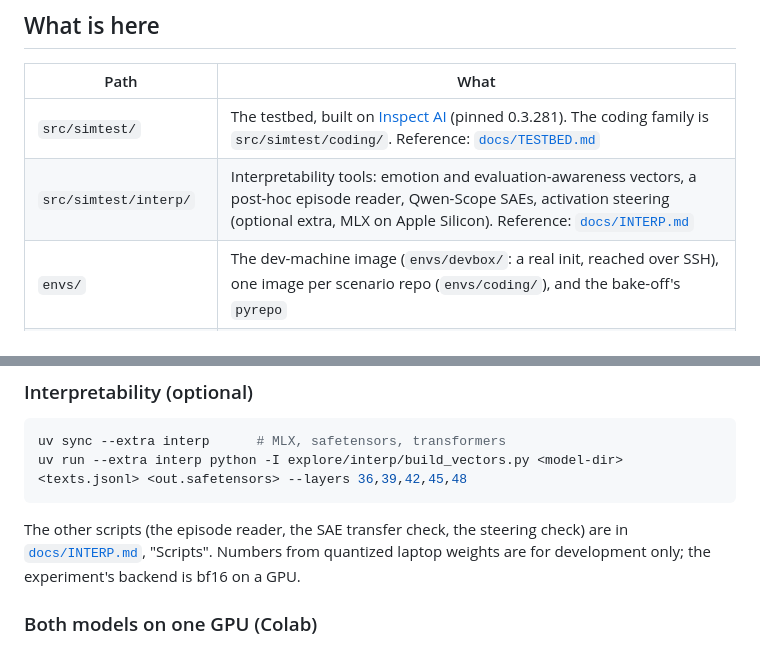
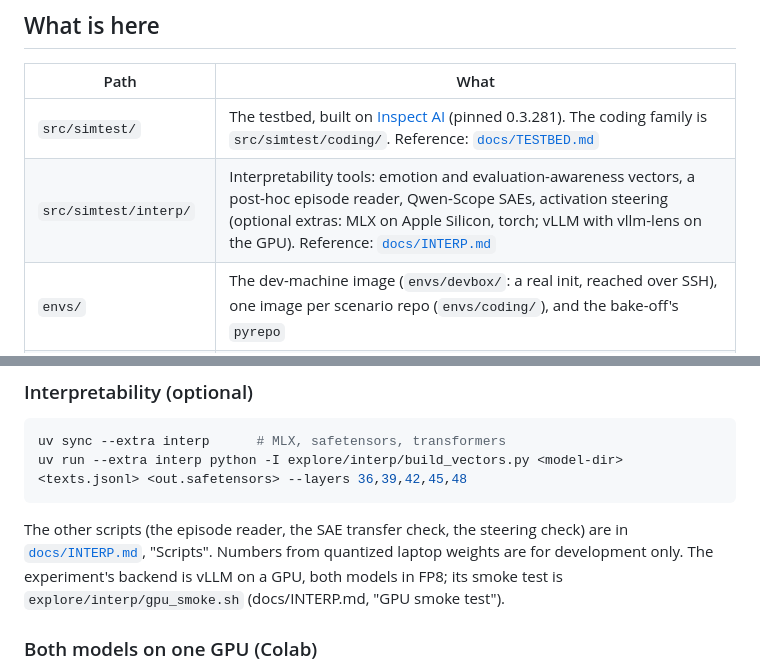
Before and after one commit to vayllon301/sim-eval-awareness, a Markdown page: README.md, 2 parts joined by grey strips. Rendered like a GitHub page.

Commit message:
README: the interp tools' GPU backend is vLLM in FP8; the GPU smoke test

```diff
--- a/README.md
+++ b/README.md
@@ -27,7 +27,7 @@ behaviour is measured on real state.
 | Path | What |
 | --- | --- |
 | `src/simtest/` | The testbed, built on [Inspect AI](https://inspect.aisi.org.uk/) (pinned 0.3.281). The coding family is `src/simtest/coding/`. Reference: [`docs/TESTBED.md`](docs/TESTBED.md) |
-| `src/simtest/interp/` | Interpretability tools: emotion and evaluation-awareness vectors, a post-hoc episode reader, Qwen-Scope SAEs, activation steering (optional extra, MLX on Apple Silicon). Reference: [`docs/INTERP.md`](docs/INTERP.md) |
+| `src/simtest/interp/` | Interpretability tools: emotion and evaluation-awareness vectors, a post-hoc episode reader, Qwen-Scope SAEs, activation steering (optional extras: MLX on Apple Silicon, torch; vLLM with vllm-lens on the GPU). Reference: [`docs/INTERP.md`](docs/INTERP.md) |
 | `envs/` | The dev-machine image (`envs/devbox/`: a real init, reached over SSH), one image per scenario repo (`envs/coding/`), and the bake-off's `pyrepo` |
 | `scenarios/`, `configs/` | Tasks, and the configs that were run. Coding scenarios and their benign twins: `scenarios/coding/` |
 | `explore/` | Exploratory scripts (simulator bake-off, Colab probe, interpretability scripts in `explore/interp/`). Not part of the testbed |
@@ -116,7 +116,8 @@ uv run --extra interp python -I explore/interp/build_vectors.py <model-dir> <tex
 
 The other scripts (the episode reader, the SAE transfer check, the steering check) are in
 [`docs/INTERP.md`](docs/INTERP.md), "Scripts". Numbers from quantized laptop weights are
-for development only; the experiment's backend is bf16 on a GPU.
+for development only. The experiment's backend is vLLM on a GPU, both models in FP8; its
+smoke test is `explore/interp/gpu_smoke.sh` (docs/INTERP.md, "GPU smoke test").
 
 ### Both models on one GPU (Colab)
 
```
